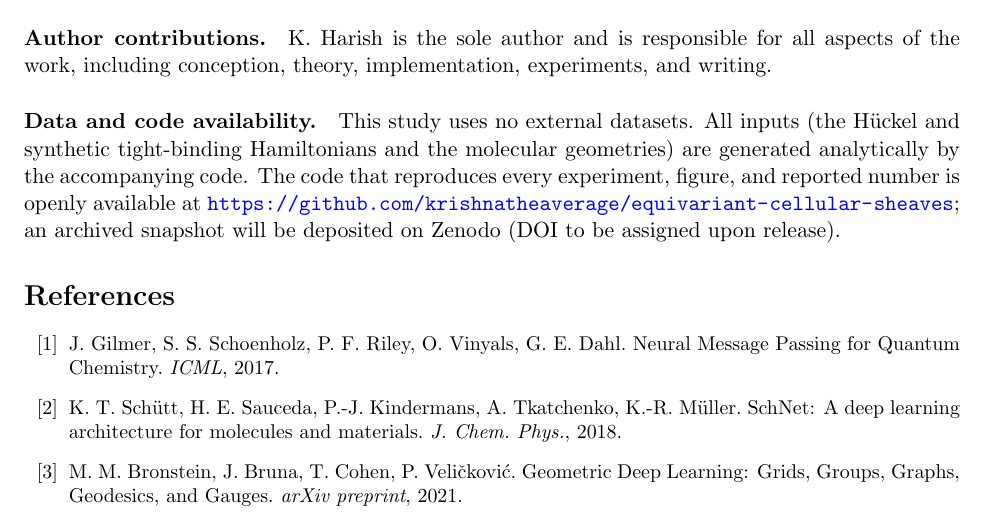
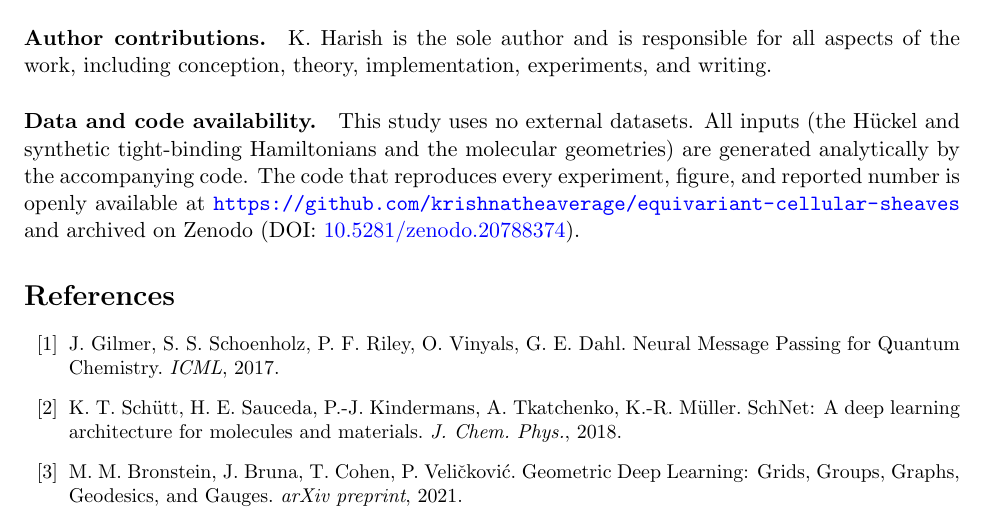
Before and after one commit to krishnatheaverage/equivariant-cellular-sheaves, a LaTeX paper (main.tex): part of page 12 of 14, cut so that both start at the same text. Compiled offline with pdfLaTeX.

Commit message:
Add Zenodo DOI (concept 10.5281/zenodo.20788374) to README badge and paper
Co-Authored-By: Claude Opus 4.8 <noreply@anthropic.com>

```diff
--- a/main.tex
+++ b/main.tex
@@ -788,8 +788,8 @@ This study uses no external datasets. All inputs (the H\"uckel and synthetic
 tight-binding Hamiltonians and the molecular geometries) are generated
 analytically by the accompanying code. The code that reproduces every
 experiment, figure, and reported number is openly available at
-\url{https://github.com/krishnatheaverage/equivariant-cellular-sheaves}; an
-archived snapshot will be deposited on Zenodo (DOI to be assigned upon release).
+\url{https://github.com/krishnatheaverage/equivariant-cellular-sheaves} and
+archived on Zenodo (DOI:~\href{https://doi.org/10.5281/zenodo.20788374}{10.5281/zenodo.20788374}).
 
 \begin{thebibliography}{99}
 \small
```
Also changed, not shown: README.md, main.pdf.
